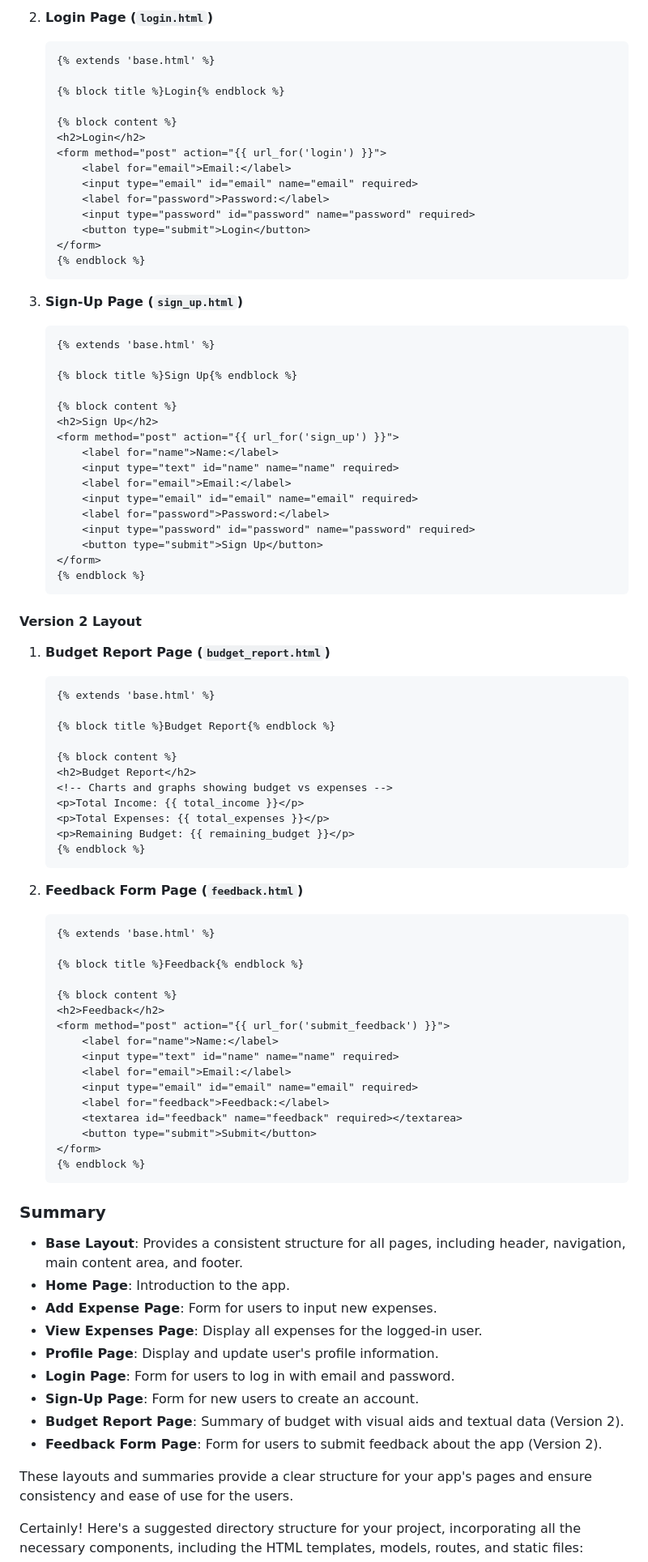
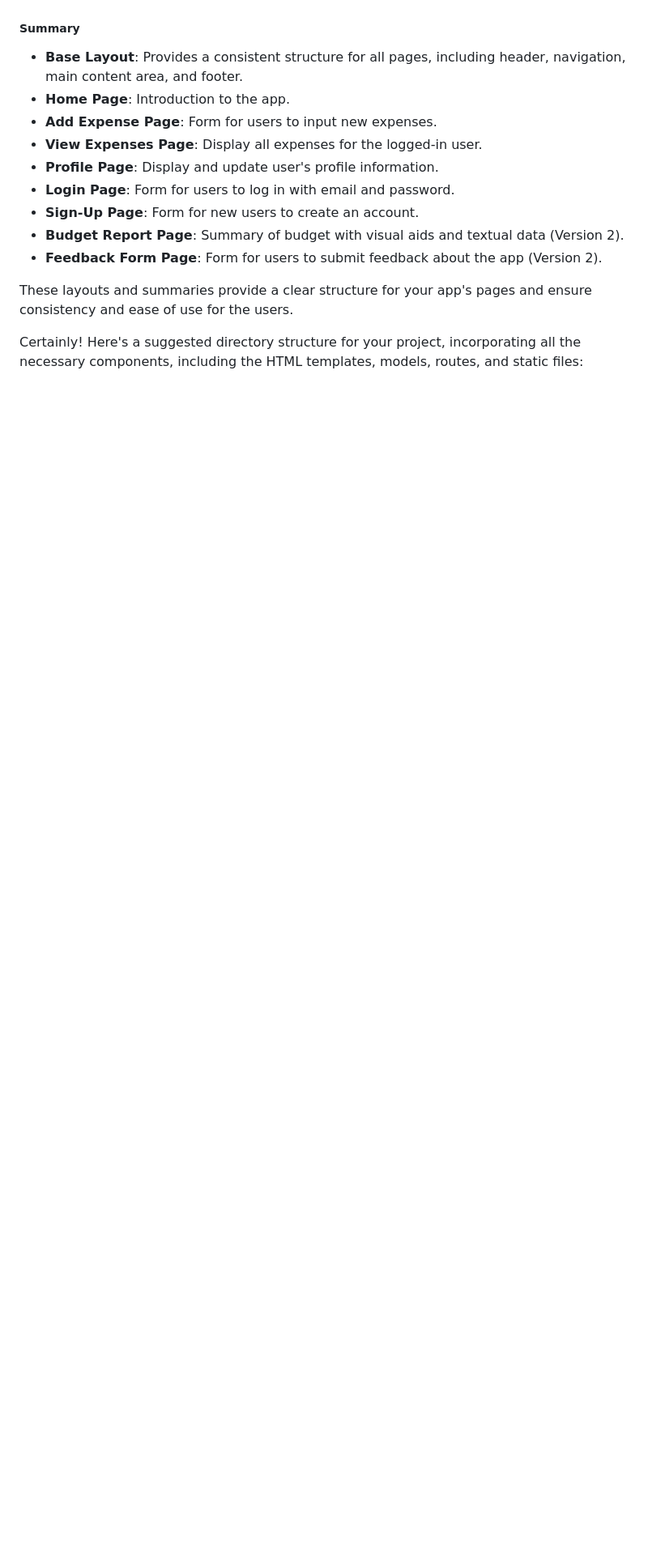
Before and after one commit to mehrinshamim/finchat-FinanceTracker, a Markdown page: docs/webpages_layout.md, the part around one of its changes. Shown at 81% size. Rendered like a GitHub page; blank space fills up the shorter version.

````diff
--- a/docs/webpages_layout.md
+++ b/docs/webpages_layout.md
@@ -85,79 +7,4 @@
-2. **Login Page (`login.html`)**
-   ```html
-   {% extends 'base.html' %}
-
-   {% block title %}Login{% endblock %}
-
-   {% block content %}
-   <h2>Login</h2>
-   <form method="post" action="{{ url_for('login') }}">
-       <label for="email">Email:</label>
-       <input type="email" id="email" name="email" required>
-       <label for="password">Password:</label>
-       <input type="password" id="password" name="password" required>
-       <button type="submit">Login</button>
-   </form>
-   {% endblock %}
-   ```
-
-3. **Sign-Up Page (`sign_up.html`)**
-   ```html
-   {% extends 'base.html' %}
-
-   {% block title %}Sign Up{% endblock %}
-
-   {% block content %}
-   <h2>Sign Up</h2>
-   <form method="post" action="{{ url_for('sign_up') }}">
-       <label for="name">Name:</label>
-       <input type="text" id="name" name="name" required>
-       <label for="email">Email:</label>
-       <input type="email" id="email" name="email" required>
-       <label for="password">Password:</label>
-       <input type="password" id="password" name="password" required>
-       <button type="submit">Sign Up</button>
-   </form>
-   {% endblock %}
-   ```
-
-#### Version 2 Layout
-
-1. **Budget Report Page (`budget_report.html`)**
-   ```html
-   {% extends 'base.html' %}
-
-   {% block title %}Budget Report{% endblock %}
-
-   {% block content %}
-   <h2>Budget Report</h2>
-   <!-- Charts and graphs showing budget vs expenses -->
-   <p>Total Income: {{ total_income }}</p>
-   <p>Total Expenses: {{ total_expenses }}</p>
-   <p>Remaining Budget: {{ remaining_budget }}</p>
-   {% endblock %}
-   ```
-
-2. **Feedback Form Page (`feedback.html`)**
-   ```html
-   {% extends 'base.html' %}
-
-   {% block title %}Feedback{% endblock %}
-
-   {% block content %}
-   <h2>Feedback</h2>
-   <form method="post" action="{{ url_for('submit_feedback') }}">
-       <label for="name">Name:</label>
-       <input type="text" id="name" name="name" required>
-       <label for="email">Email:</label>
-       <input type="email" id="email" name="email" required>
-       <label for="feedback">Feedback:</label>
-       <textarea id="feedback" name="feedback" required></textarea>
-       <button type="submit">Submit</button>
-   </form>
-   {% endblock %}
-   ```
-
-### Summary
+##### Summary
 
 - **Base Layout**: Provides a consistent structure for all pages, including header, navigation, main content area, and footer.
 - **Home Page**: Introduction to the app.
````
Also changed, not shown: other parts of docs/webpages_layout.md (+0 -79 lines).
